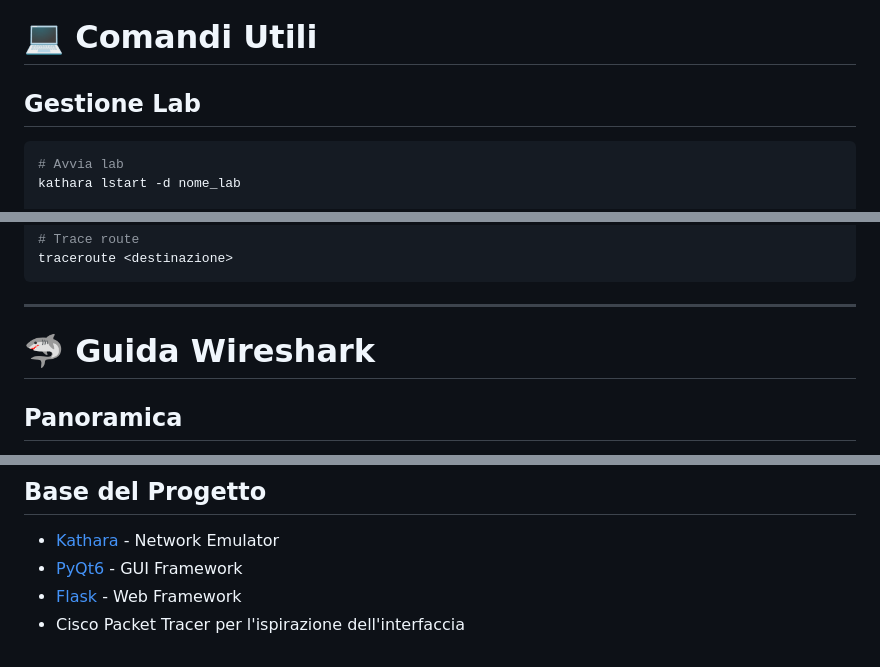
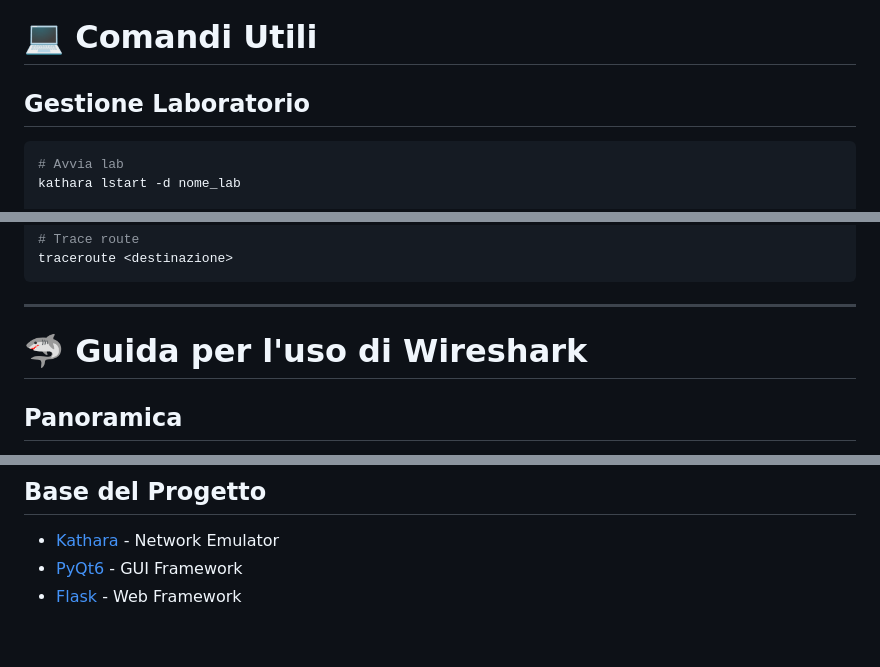
Before and after one commit to DanieleDiNatale/kathara-GUI, a Markdown page: README.md, 3 parts joined by grey strips. Rendered like a GitHub page.

````diff
--- a/README.md
+++ b/README.md
@@ -456,7 +456,7 @@ kathara exec -d nome_lab switch1 -- vlan 10
 
 # 💻 Comandi Utili
 
-## Gestione Lab
+## Gestione Laboratorio
 
 ```bash
 # Avvia lab
@@ -493,7 +493,7 @@ traceroute <destinazione>
 
 ---
 
-# 🦈 Guida Wireshark
+# 🦈 Guida per l'uso di Wireshark
 
 ## Panoramica
 
@@ -694,4 +694,3 @@ kathara-network-designer/
 - [Kathara](https://www.kathara.org/) - Network Emulator
 - [PyQt6](https://www.riverbankcomputing.com/software/pyqt/) - GUI Framework
 - [Flask](https://flask.palletsprojects.com/) - Web Framework
-- Cisco Packet Tracer per l'ispirazione dell'interfaccia
````
